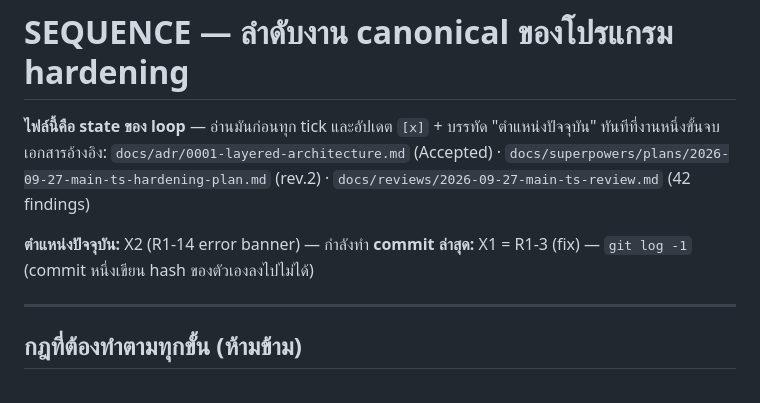
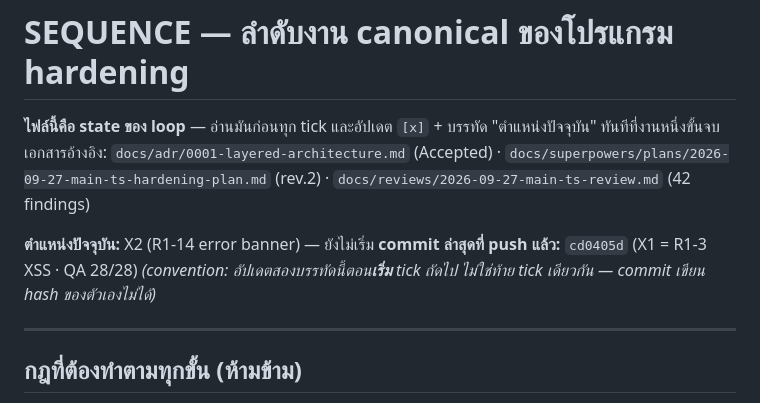
Before and after one commit to PakornPK/candela, a Markdown page: docs/SEQUENCE.md, the part around the change. Rendered like a GitHub page.

Commit message:
docs: fix the SEQUENCE state convention so a commit can name the previous hash

```diff
--- a/docs/SEQUENCE.md
+++ b/docs/SEQUENCE.md
@@ -3,8 +3,9 @@
 **ไฟล์นี้คือ state ของ loop** — อ่านมันก่อนทุก tick และอัปเดต `[x]` + บรรทัด "ตำแหน่งปัจจุบัน" ทันทีที่งานหนึ่งขั้นจบ
 เอกสารอ้างอิง: `docs/adr/0001-layered-architecture.md` (Accepted) · `docs/superpowers/plans/2026-09-27-main-ts-hardening-plan.md` (rev.2) · `docs/reviews/2026-09-27-main-ts-review.md` (42 findings)
 
-**ตำแหน่งปัจจุบัน:** X2 (R1-14 error banner) — กำลังทำ
-**commit ล่าสุด:** X1 = R1-3 (fix) — `git log -1` (commit หนึ่งเขียน hash ของตัวเองลงไปไม่ได้)
+**ตำแหน่งปัจจุบัน:** X2 (R1-14 error banner) — ยังไม่เริ่ม
+**commit ล่าสุดที่ push แล้ว:** `cd0405d` (X1 = R1-3 XSS · QA 28/28)
+*(convention: อัปเดตสองบรรทัดนี้ตอน**เริ่ม** tick ถัดไป ไม่ใช่ท้าย tick เดียวกัน — commit เขียน hash ของตัวเองไม่ได้)*
 
 ---
 
```
